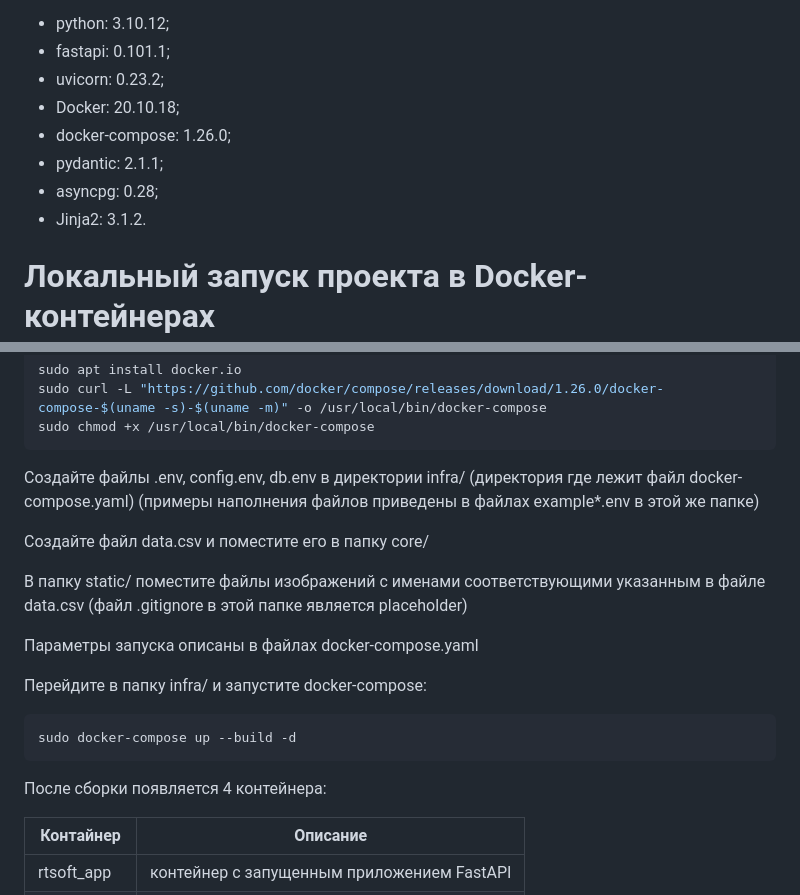
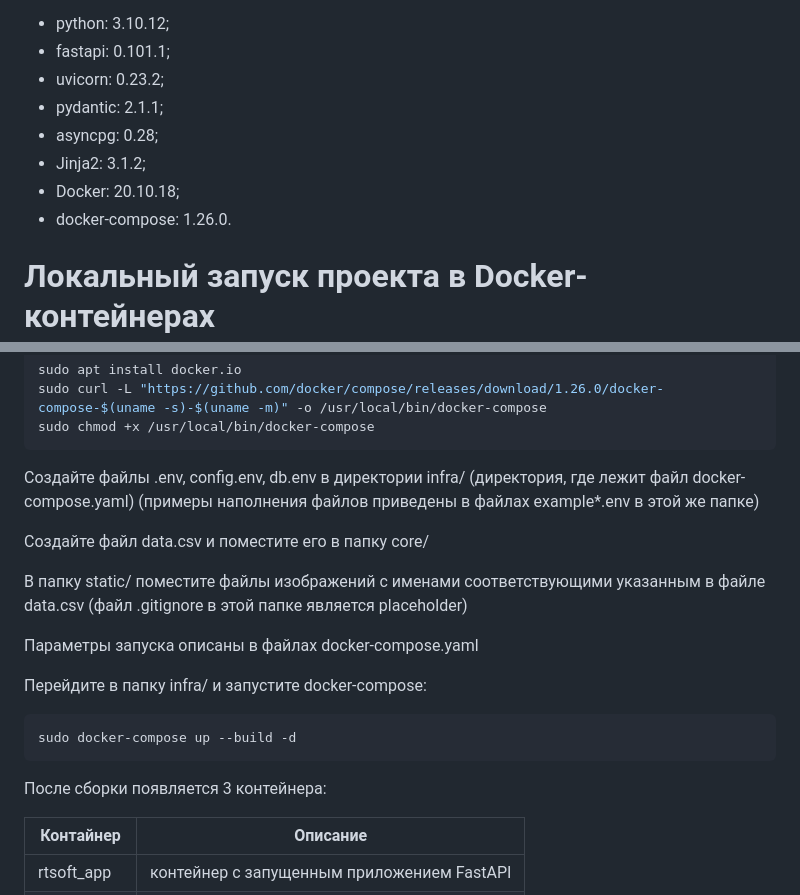
Before and after one commit to Syzhet/test_rtsoft, a Markdown page: README.md, 2 parts joined by grey strips. Rendered like a GitHub page.

Commit message:
Изменен файл README.md.

````diff
--- a/README.md
+++ b/README.md
@@ -39,11 +39,11 @@
 - python: 3.10.12;
 - fastapi: 0.101.1;
 - uvicorn: 0.23.2;
-- Docker: 20.10.18;
-- docker-compose: 1.26.0;
 - pydantic: 2.1.1;
 - asyncpg: 0.28;
-- Jinja2: 3.1.2.
+- Jinja2: 3.1.2;
+- Docker: 20.10.18;
+- docker-compose: 1.26.0.
 
 
 # Локальный запуск проекта в Docker-контейнерах
@@ -61,7 +61,7 @@ sudo chmod +x /usr/local/bin/docker-compose
 ```
 
 Cоздайте файлы .env, config.env, db.env в директории
-infra/ (директория где лежит файл docker-compose.yaml)
+infra/ (директория, где лежит файл docker-compose.yaml)
 (примеры наполнения файлов приведены в файлах example*.env в этой же папке)
 
 Создайте файл data.csv и поместите его в папку core/
@@ -76,7 +76,7 @@ infra/ (директория где лежит файл docker-compose.yaml)
 sudo docker-compose up --build -d
 ```
 
-После сборки появляется 4 контейнера:
+После сборки появляется 3 контейнера:
 
 | Контайнер | Описание |
 | ------ | ------ |
````
